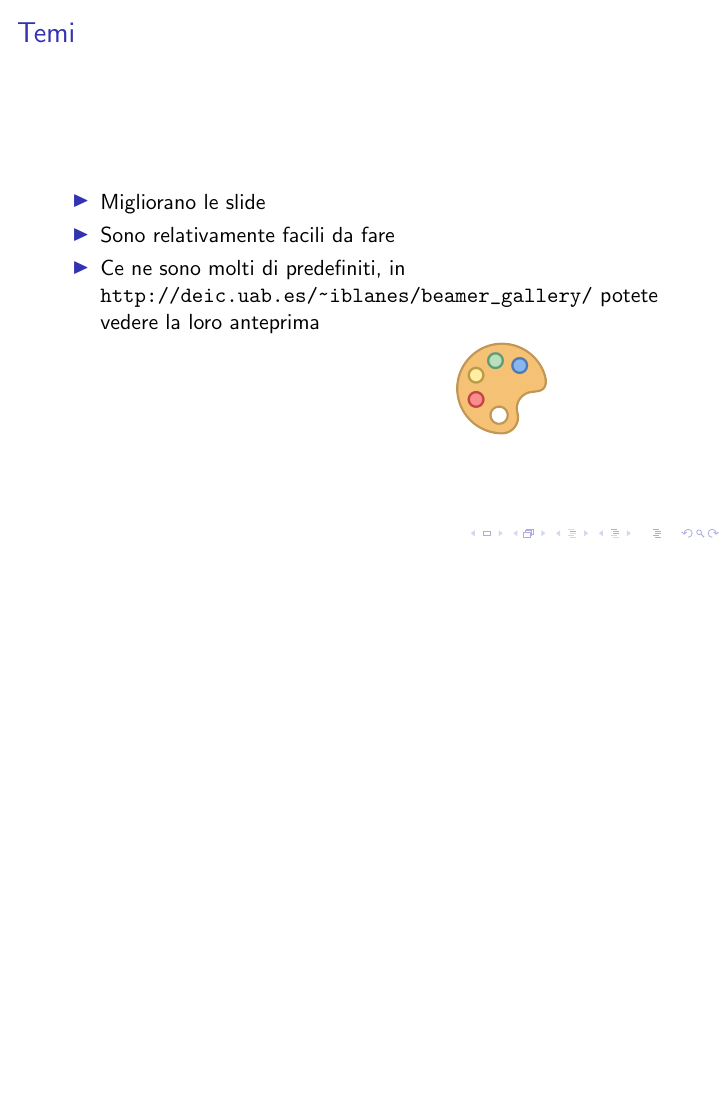
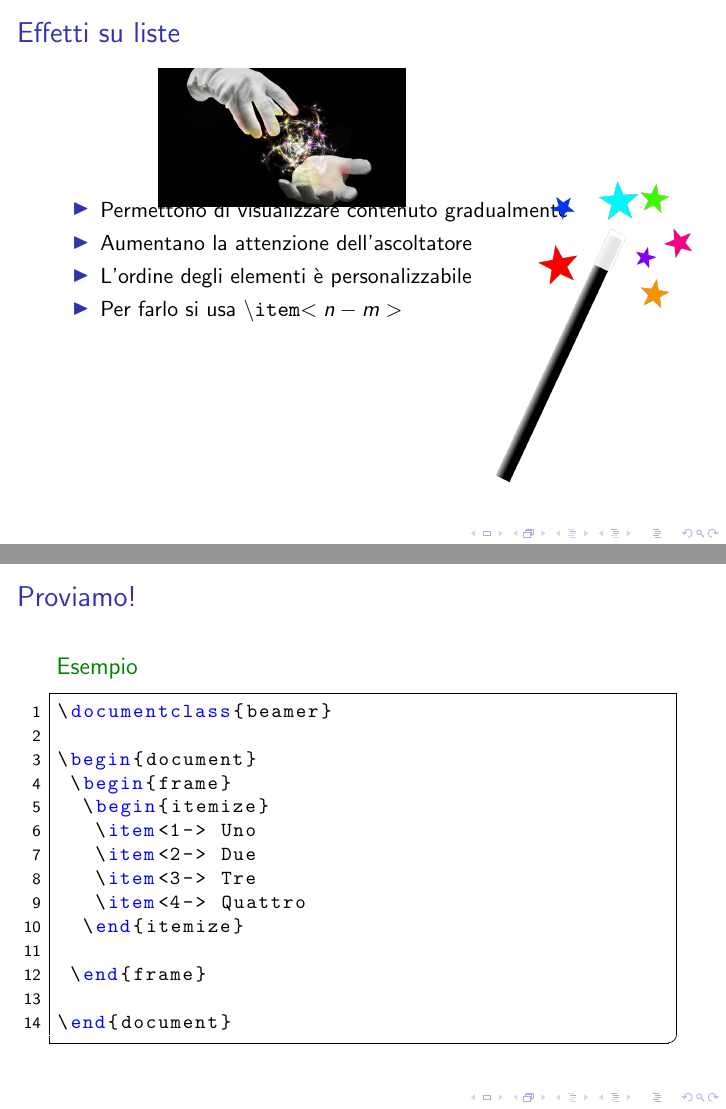
Before and after one commit to R-and-LaTeX/CorsoDiLatex, LaTeX slides (8-Beamer/beamer.tex, which reads 8-Beamer/res/slides/10.tex, 8-Beamer/res/slides/11.tex, 8-Beamer/res/slides/12.tex): page 14 of 14 before the commit and pages 18 and 19 of 21 after it, the two joined at a grey line, the shorter picture padded with empty space. Compiled offline with pdfLaTeX; a LaTeX package or settings file that is missing is left out.

Commit message:
Add new slides

```diff
--- /dev/null
+++ b/8-Beamer/res/slides/10.tex
@@ -0,0 +1,6 @@
+\section{Effetti e transizioni}
+\subsection{Su liste puntate}
+\begin{frame}
+  \frametitle{Effetti su liste}
+
+  \begin{itemize}
@@ -0,0 +11,13 @@
+  \end{itemize}
+
+
+ \begin{textblock*}{5cm}(8.5cm,3cm)
+    \includegraphics[scale=0.15]{magic_wand}
+  \end{textblock*}
+
+
+ \begin{textblock*}{5cm}(2.8cm,1.2cm)
+    \includegraphics[scale=0.13]{magic}
+  \end{textblock*}
+
+\end{frame}
--- /dev/null
+++ b/8-Beamer/res/slides/11.tex
@@ -0,0 +1,8 @@
+\begin{frame}[fragile]
+  \frametitle{Proviamo!}
+
+ \begin{exampleblock}{Esempio}
+    \lstinputlisting{res/examples/beamereffetti.tex}
+ \end{exampleblock}
+
+\end{frame}
--- /dev/null
+++ b/8-Beamer/res/slides/12.tex
@@ -0,0 +1,23 @@
+\subsection{Transizioni}
+\begin{frame}
+  \frametitle{Transizioni nei cambi slide}
+
+  Anche se in pdf, \LaTeX{} permette effetti sulle slide
+  \begin{itemize}
+    \item Abbelliscono la presentazione
+    \item La rendono meno ``pdf'' e più ``powerpoint''
+    \item Possibilità di impostare un timer automatico per l'avanzamento
+automatico delle slide
+  \end{itemize}
+
+\end{frame}
+
+\begin{frame}
+  \frametitle{Transizioni nei cambi slide - 2}
+
+  Tabella degli effetti disponibili
+
+  %TODO: inserire tabella degli effetti disponibili!
+
+  Provate voi stessi! %TODO: inserisci esercizio su transizioni
+\end{frame}
```
Also changed, not shown: 8-Beamer/res/examples/beamereffetti.tex (added, +14 -0 lines), 8-Beamer/res/listOfSlides.tex (+3 -0 lines), 8-Beamer/res/images/magic.jpg (added), 8-Beamer/res/images/magic_wand.png (added), 8-Beamer/res/slides/10.tex (4 more changed lines).
